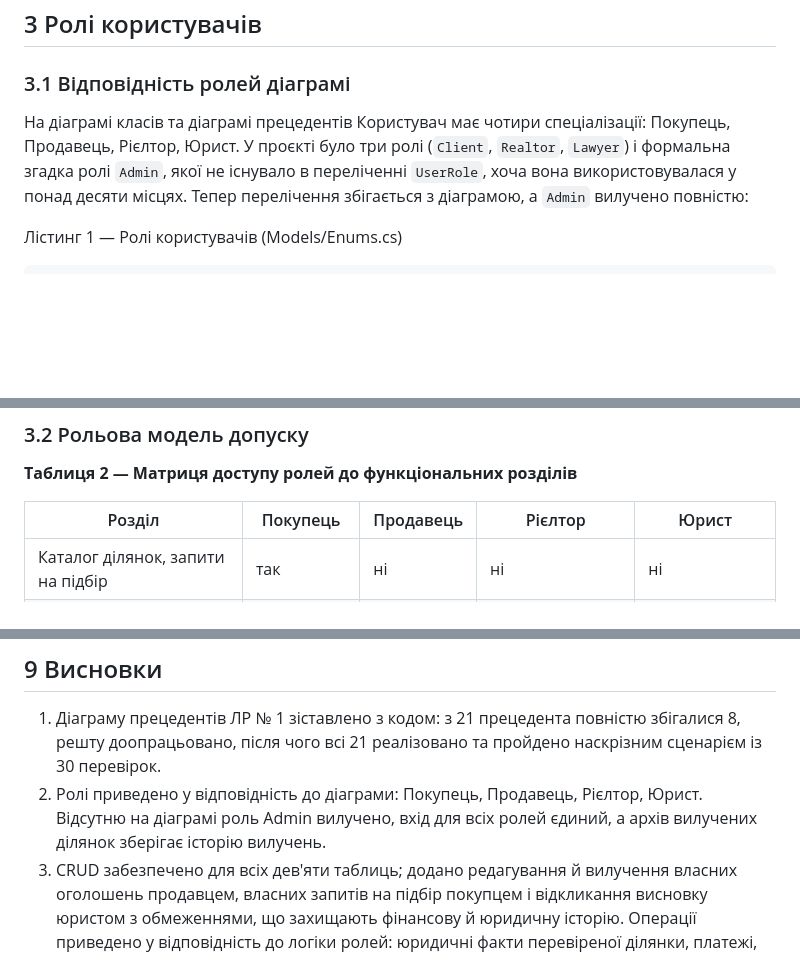
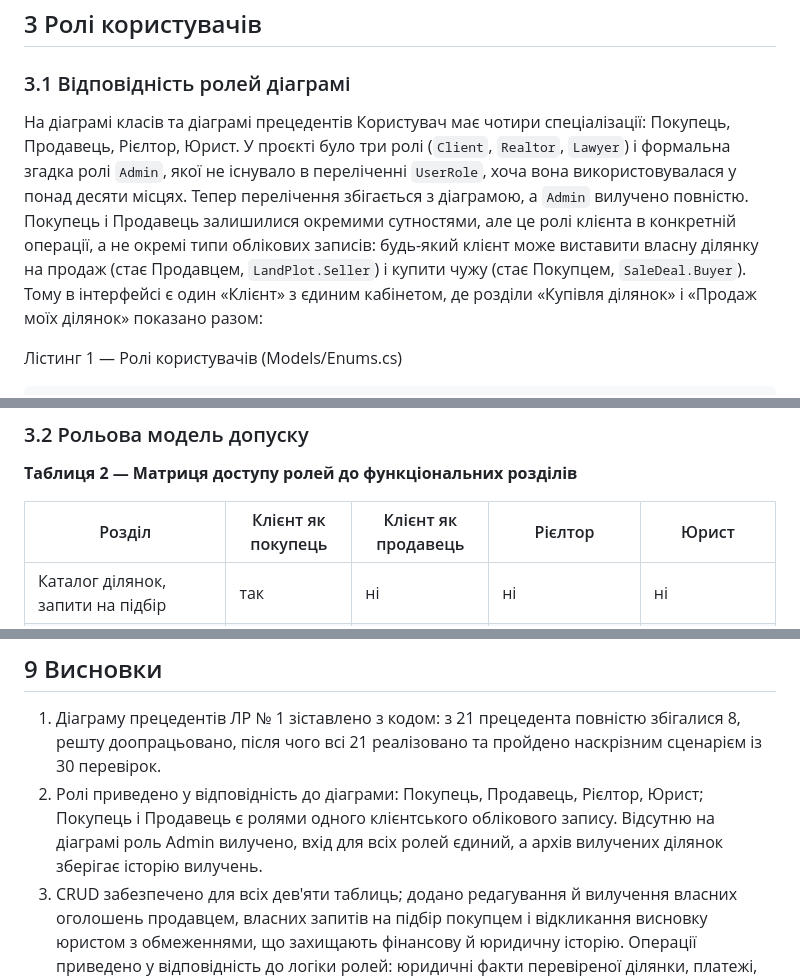
Before and after one commit to max93139/LandAgencyMvc, a Markdown page: Звіт_ЛР5_CRUD_ACID_Агентство_земельних_ділянок_Сивопляс_ІПЗ-23.md, 3 parts joined by grey strips. GitHub-like rendering; blank space fills up the shorter version.

```diff
--- a/Звіт_ЛР5_CRUD_ACID_Агентство_земельних_ділянок_Сивопляс_ІПЗ-23.md
+++ b/Звіт_ЛР5_CRUD_ACID_Агентство_земельних_ділянок_Сивопляс_ІПЗ-23.md
@@ -48,7 +48,7 @@
 
 ### 3.1 Відповідність ролей діаграмі
 
-На діаграмі класів та діаграмі прецедентів Користувач має чотири спеціалізації: Покупець, Продавець, Рієлтор, Юрист. У проєкті було три ролі (`Client`, `Realtor`, `Lawyer`) і формальна згадка ролі `Admin`, якої не існувало в переліченні `UserRole`, хоча вона використовувалася у понад десяти місцях. Тепер перелічення збігається з діаграмою, а `Admin` вилучено повністю:
+На діаграмі класів та діаграмі прецедентів Користувач має чотири спеціалізації: Покупець, Продавець, Рієлтор, Юрист. У проєкті було три ролі (`Client`, `Realtor`, `Lawyer`) і формальна згадка ролі `Admin`, якої не існувало в переліченні `UserRole`, хоча вона використовувалася у понад десяти місцях. Тепер перелічення збігається з діаграмою, а `Admin` вилучено повністю. Покупець і Продавець залишилися окремими сутностями, але це ролі клієнта в конкретній операції, а не окремі типи облікових записів: будь-який клієнт може виставити власну ділянку на продаж (стає Продавцем, `LandPlot.Seller`) і купити чужу (стає Покупцем, `SaleDeal.Buyer`). Тому в інтерфейсі є один «Клієнт» з єдиним кабінетом, де розділи «Купівля ділянок» і «Продаж моїх ділянок» показано разом:
 
 Лістинг 1 — Ролі користувачів (Models/Enums.cs)
 
@@ -68,7 +68,7 @@ public enum UserRole
 
 **Таблиця 2 — Матриця доступу ролей до функціональних розділів**
 
-| Розділ | Покупець | Продавець | Рієлтор | Юрист |
+| Розділ | Клієнт як покупець | Клієнт як продавець | Рієлтор | Юрист |
 |---|---|---|---|---|
 | Каталог ділянок, запити на підбір | так | ні | ні | ні |
 | Огляди: замовити, перенести, скасувати | так | ні | керує | ні |
@@ -363,7 +363,7 @@ SQLite виконує записи по одному, але між двома
 ## 9 Висновки
 
 1. Діаграму прецедентів ЛР № 1 зіставлено з кодом: з 21 прецедента повністю збігалися 8, решту доопрацьовано, після чого всі 21 реалізовано та пройдено наскрізним сценарієм із 30 перевірок.
-2. Ролі приведено у відповідність до діаграми: Покупець, Продавець, Рієлтор, Юрист. Відсутню на діаграмі роль Admin вилучено, вхід для всіх ролей єдиний, а архів вилучених ділянок зберігає історію вилучень.
+2. Ролі приведено у відповідність до діаграми: Покупець, Продавець, Рієлтор, Юрист; Покупець і Продавець є ролями одного клієнтського облікового запису. Відсутню на діаграмі роль Admin вилучено, вхід для всіх ролей єдиний, а архів вилучених ділянок зберігає історію вилучень.
 3. CRUD забезпечено для всіх дев'яти таблиць; додано редагування й вилучення власних оголошень продавцем, власних запитів на підбір покупцем і відкликання висновку юристом з обмеженнями, що захищають фінансову й юридичну історію. Операції приведено у відповідність до логіки ролей: юридичні факти перевіреної ділянки, платежі, верифіковані документи й проведені огляди захищені правилами домену.
 4. Властивості ACID забезпечено й перевірено: атомарність через явні транзакції, узгодженість через обмеження бази даних, ізоляцію через токен версії рядка, довговічність через повну синхронізацію запису.
 5. Для кожної властивості виконано демонстрацію (відкат, порушення обмежень, конфлікт версій, зупинка застосунку командою `kill -9`), результати наведено в таблицях 6 і 7.
```
Also changed, not shown: other parts of Звіт_ЛР5_CRUD_ACID_Агентство_земельних_ділянок_Сивопляс_ІПЗ-23.md (+4 -4 lines), PROJECT_GUIDE.md (+6 -6 lines), Звіт_ЛР4_GUI_Агентство_земельних_ділянок_Сивопляс_ІПЗ-23.md (+2 -2 lines), docs/images/lab5_fig01_register.png, 2 other files.
